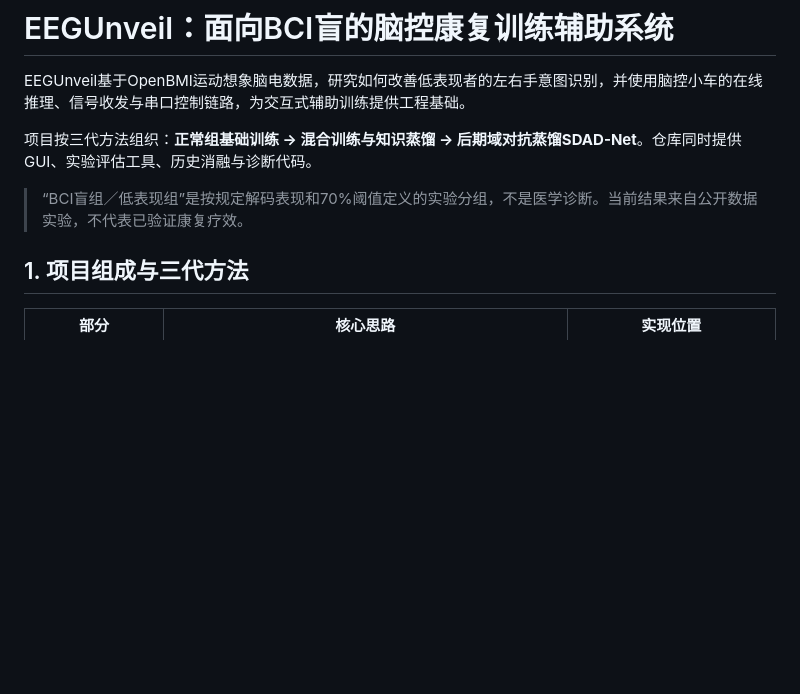
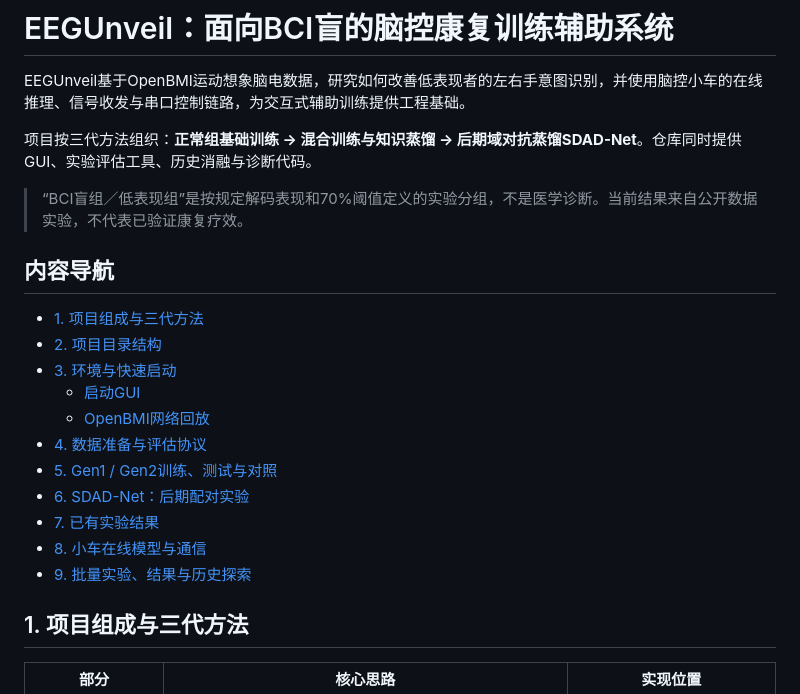
Before and after one commit to ArceeXu/EEGUnveil, a Markdown page: README.md, the part around one of its changes. Rendered like a GitHub page; blank space fills up the shorter version.

Commit message:
Add clickable README table of contents

```diff
--- a/README.md
+++ b/README.md
@@ -5,3 +5,20 @@ EEGUnveil基于OpenBMI运动想象脑电数据，研究如何改善低表现者
 项目按三代方法组织：**正常组基础训练 → 混合训练与知识蒸馏 → 后期域对抗蒸馏SDAD-Net**。仓库同时提供GUI、实验评估工具、历史消融与诊断代码。
 
 > “BCI盲组／低表现组”是按规定解码表现和70%阈值定义的实验分组，不是医学诊断。当前结果来自公开数据实验，不代表已验证康复疗效。
+
+<!-- README_NAV_START -->
+## 内容导航
+
+- [1. 项目组成与三代方法](#project-methods)
+- [2. 项目目录结构](#project-structure)
+- [3. 环境与快速启动](#setup-and-start)
+  - [启动GUI](#start-gui)
+  - [OpenBMI网络回放](#network-replay)
+- [4. 数据准备与评估协议](#data-and-protocols)
+- [5. Gen1 / Gen2训练、测试与对照](#gen1-gen2-training)
+- [6. SDAD-Net：后期配对实验](#sdad-experiments)
+- [7. 已有实验结果](#experiment-results)
+- [8. 小车在线模型与通信](#car-communication)
+- [9. 批量实验、结果与历史探索](#batch-and-history)
+<!-- README_NAV_END -->
+
```
Also changed, not shown: other parts of README.md (+21 -0 lines).
